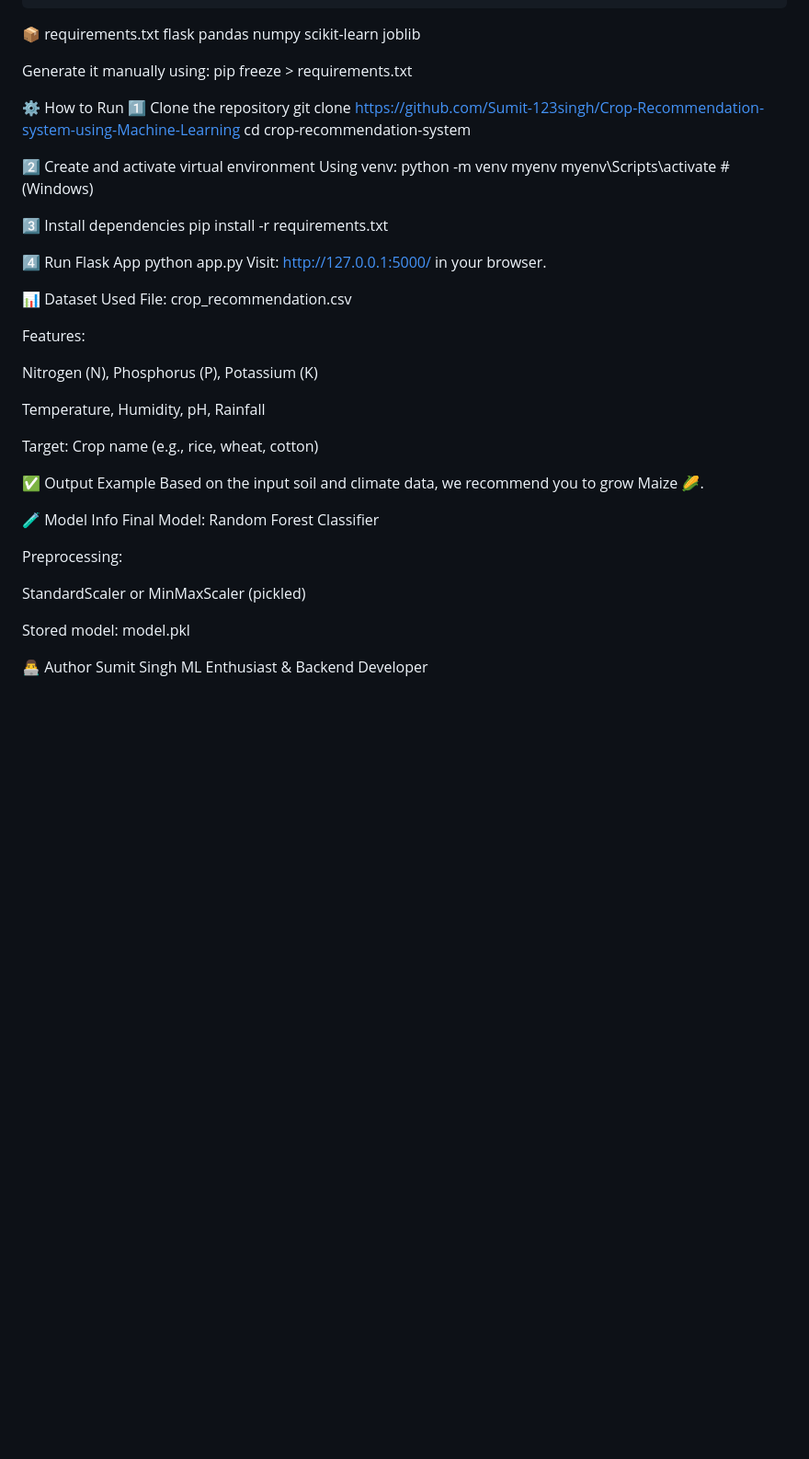
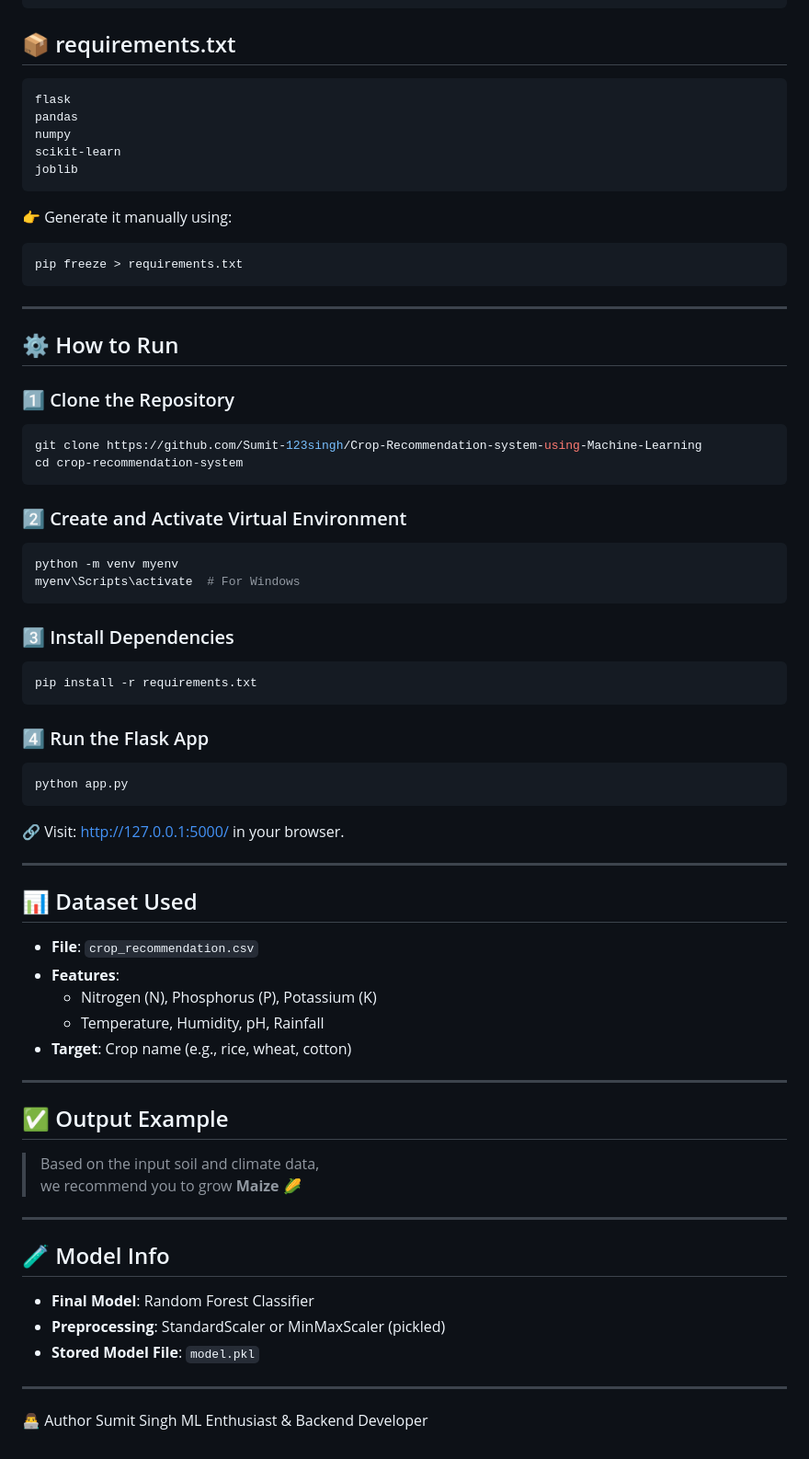
Before and after one commit to Sumit-123singh/Crop-Recommendation-system-using-Machine-Learning, a Markdown page: README.md, the part around the change. Shown at 92% size. GitHub-like rendering; blank space fills up the shorter version.

````diff
--- a/README.md
+++ b/README.md
@@ -73,55 +73,73 @@ Crop_Recommendation_System/
 ├── requirements.txt                            # Required Python packages
 ```
 
-📦 requirements.txt
+## 📦 requirements.txt
+```
 flask
 pandas
 numpy
 scikit-learn
 joblib
+```
+👉 Generate it manually using:
+```
+pip freeze > requirements.txt
+```
 
-Generate it manually using:
-pip freeze > requirements.txt
+---
 
-⚙️ How to Run
-1️⃣ Clone the repository
+## ⚙️ How to Run
+
+### 1️⃣ Clone the Repository
+```bash
 git clone https://github.com/Sumit-123singh/Crop-Recommendation-system-using-Machine-Learning
 cd crop-recommendation-system
+```
 
-2️⃣ Create and activate virtual environment
-Using venv:
+### 2️⃣ Create and Activate Virtual Environment
+```bash
 python -m venv myenv
-myenv\Scripts\activate     # (Windows)
+myenv\Scripts\activate  # For Windows
+```
 
-3️⃣ Install dependencies
+### 3️⃣ Install Dependencies
+```bash
 pip install -r requirements.txt
+```
 
-4️⃣ Run Flask App
+### 4️⃣ Run the Flask App
+```bash
 python app.py
-Visit: http://127.0.0.1:5000/ in your browser.
+```
 
-📊 Dataset Used
-File: crop_recommendation.csv
+🔗 Visit: [http://127.0.0.1:5000/](http://127.0.0.1:5000/) in your browser.
 
-Features:
+---
 
-Nitrogen (N), Phosphorus (P), Potassium (K)
+## 📊 Dataset Used
 
-Temperature, Humidity, pH, Rainfall
+- **File**: `crop_recommendation.csv`
+- **Features**:
+  - Nitrogen (N), Phosphorus (P), Potassium (K)
+  - Temperature, Humidity, pH, Rainfall
+- **Target**: Crop name (e.g., rice, wheat, cotton)
 
-Target: Crop name (e.g., rice, wheat, cotton)
+---
 
-✅ Output Example
-Based on the input soil and climate data, we recommend you to grow Maize 🌽.
+## ✅ Output Example
 
-🧪 Model Info
-Final Model: Random Forest Classifier
+> Based on the input soil and climate data,
+> we recommend you to grow **Maize 🌽**
 
-Preprocessing:
+---
 
-StandardScaler or MinMaxScaler (pickled)
+## 🧪 Model Info
 
-Stored model: model.pkl
+- **Final Model**: Random Forest Classifier
+- **Preprocessing**: StandardScaler or MinMaxScaler (pickled)
+- **Stored Model File**: `model.pkl`
+
+---
 
 👨‍💻 Author
 Sumit Singh
````
